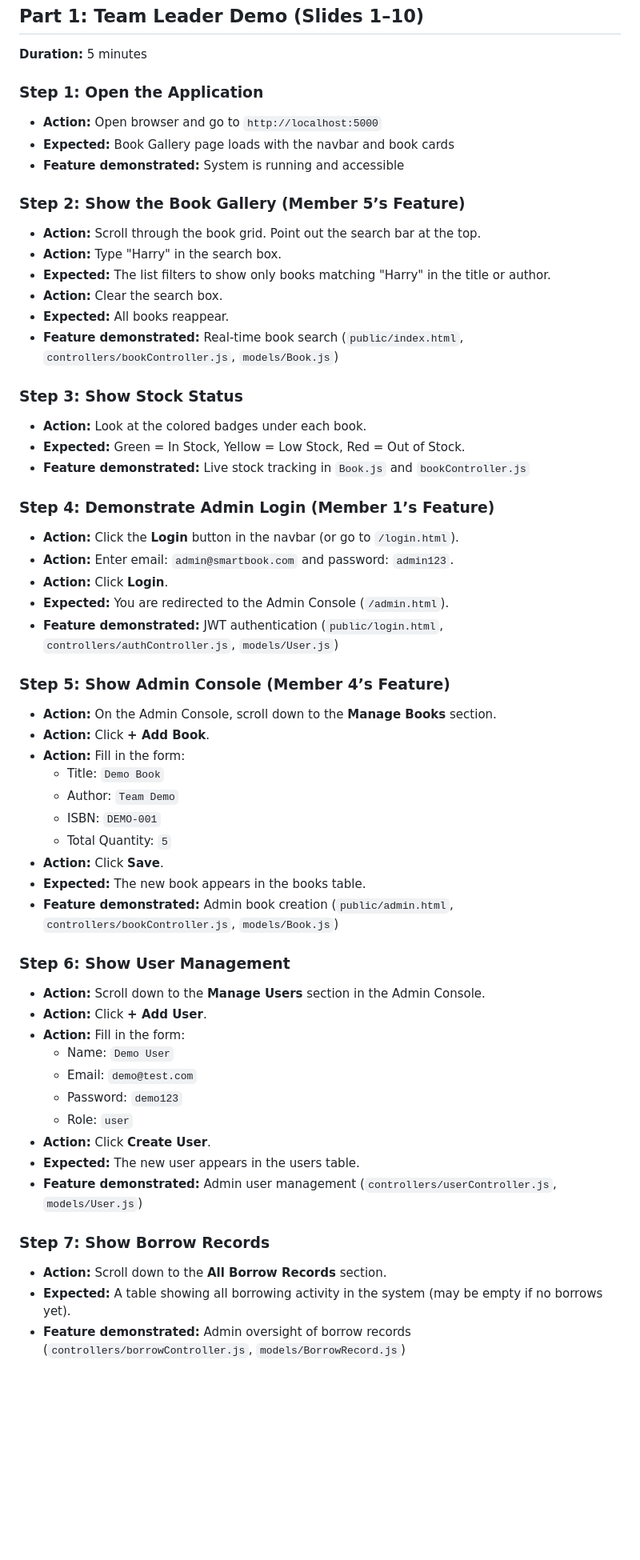
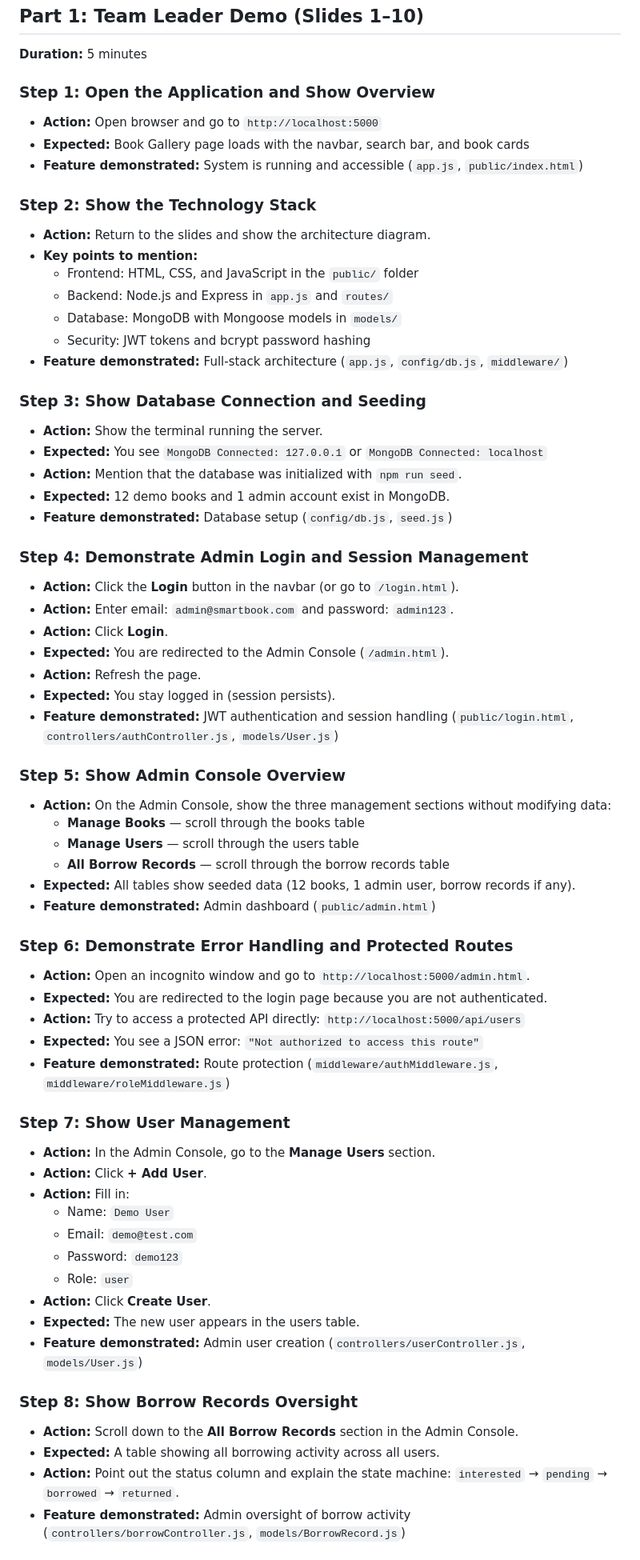
Before and after one commit to lapjai-debug/smart-book-system, a Markdown page: docs/TEAM_DEMO_GUIDE.md, the part around one of its changes. Shown at 80% size. GitHub-like rendering; blank space fills up the shorter version.

```diff
--- a/docs/TEAM_DEMO_GUIDE.md
+++ b/docs/TEAM_DEMO_GUIDE.md
@@ -8,57 +8,66 @@ This guide covers the exact steps each presenter should follow during the 5-minu
 ## Part 1: Team Leader Demo (Slides 1–10)
 **Duration:** 5 minutes
 
-### Step 1: Open the Application
+### Step 1: Open the Application and Show Overview
 - **Action:** Open browser and go to `http://localhost:5000`
-- **Expected:** Book Gallery page loads with the navbar and book cards
-- **Feature demonstrated:** System is running and accessible
+- **Expected:** Book Gallery page loads with the navbar, search bar, and book cards
+- **Feature demonstrated:** System is running and accessible (`app.js`, `public/index.html`)
 
-### Step 2: Show the Book Gallery (Member 5’s Feature)
-- **Action:** Scroll through the book grid. Point out the search bar at the top.
-- **Action:** Type "Harry" in the search box.
-- **Expected:** The list filters to show only books matching "Harry" in the title or author.
-- **Action:** Clear the search box.
-- **Expected:** All books reappear.
-- **Feature demonstrated:** Real-time book search (`public/index.html`, `controllers/bookController.js`, `models/Book.js`)
+### Step 2: Show the Technology Stack
+- **Action:** Return to the slides and show the architecture diagram.
+- **Key points to mention:**
+  - Frontend: HTML, CSS, and JavaScript in the `public/` folder
+  - Backend: Node.js and Express in `app.js` and `routes/`
+  - Database: MongoDB with Mongoose models in `models/`
+  - Security: JWT tokens and bcrypt password hashing
+- **Feature demonstrated:** Full-stack architecture (`app.js`, `config/db.js`, `middleware/`)
 
-### Step 3: Show Stock Status
-- **Action:** Look at the colored badges under each book.
-- **Expected:** Green = In Stock, Yellow = Low Stock, Red = Out of Stock.
-- **Feature demonstrated:** Live stock tracking in `Book.js` and `bookController.js`
+### Step 3: Show Database Connection and Seeding
+- **Action:** Show the terminal running the server.
+- **Expected:** You see `MongoDB Connected: 127.0.0.1` or `MongoDB Connected: localhost`
+- **Action:** Mention that the database was initialized with `npm run seed`.
+- **Expected:** 12 demo books and 1 admin account exist in MongoDB.
+- **Feature demonstrated:** Database setup (`config/db.js`, `seed.js`)
 
-### Step 4: Demonstrate Admin Login (Member 1’s Feature)
+### Step 4: Demonstrate Admin Login and Session Management
 - **Action:** Click the **Login** button in the navbar (or go to `/login.html`).
 - **Action:** Enter email: `admin@smartbook.com` and password: `admin123`.
 - **Action:** Click **Login**.
 - **Expected:** You are redirected to the Admin Console (`/admin.html`).
-- **Feature demonstrated:** JWT authentication (`public/login.html`, `controllers/authController.js`, `models/User.js`)
+- **Action:** Refresh the page.
+- **Expected:** You stay logged in (session persists).
+- **Feature demonstrated:** JWT authentication and session handling (`public/login.html`, `controllers/authController.js`, `models/User.js`)
 
-### Step 5: Show Admin Console (Member 4’s Feature)
-- **Action:** On the Admin Console, scroll down to the **Manage Books** section.
-- **Action:** Click **+ Add Book**.
-- **Action:** Fill in the form:
-  - Title: `Demo Book`
-  - Author: `Team Demo`
-  - ISBN: `DEMO-001`
-  - Total Quantity: `5`
-- **Action:** Click **Save**.
-- **Expected:** The new book appears in the books table.
-- **Feature demonstrated:** Admin book creation (`public/admin.html`, `controllers/bookController.js`, `models/Book.js`)
+### Step 5: Show Admin Console Overview
+- **Action:** On the Admin Console, show the three management sections without modifying data:
+  - **Manage Books** — scroll through the books table
+  - **Manage Users** — scroll through the users table
+  - **All Borrow Records** — scroll through the borrow records table
+- **Expected:** All tables show seeded data (12 books, 1 admin user, borrow records if any).
+- **Feature demonstrated:** Admin dashboard (`public/admin.html`)
 
-### Step 6: Show User Management
-- **Action:** Scroll down to the **Manage Users** section in the Admin Console.
+### Step 6: Demonstrate Error Handling and Protected Routes
+- **Action:** Open an incognito window and go to `http://localhost:5000/admin.html`.
+- **Expected:** You are redirected to the login page because you are not authenticated.
+- **Action:** Try to access a protected API directly: `http://localhost:5000/api/users`
+- **Expected:** You see a JSON error: `"Not authorized to access this route"`
+- **Feature demonstrated:** Route protection (`middleware/authMiddleware.js`, `middleware/roleMiddleware.js`)
+
+### Step 7: Show User Management
+- **Action:** In the Admin Console, go to the **Manage Users** section.
 - **Action:** Click **+ Add User**.
-- **Action:** Fill in the form:
+- **Action:** Fill in:
   - Name: `Demo User`
   - Email: `demo@test.com`
   - Password: `demo123`
   - Role: `user`
 - **Action:** Click **Create User**.
 - **Expected:** The new user appears in the users table.
-- **Feature demonstrated:** Admin user management (`controllers/userController.js`, `models/User.js`)
+- **Feature demonstrated:** Admin user creation (`controllers/userController.js`, `models/User.js`)
 
-### Step 7: Show Borrow Records
-- **Action:** Scroll down to the **All Borrow Records** section.
-- **Expected:** A table showing all borrowing activity in the system (may be empty if no borrows yet).
-- **Feature demonstrated:** Admin oversight of borrow records (`controllers/borrowController.js`, `models/BorrowRecord.js`)
+### Step 8: Show Borrow Records Oversight
+- **Action:** Scroll down to the **All Borrow Records** section in the Admin Console.
+- **Expected:** A table showing all borrowing activity across all users.
+- **Action:** Point out the status column and explain the state machine: `interested` → `pending` → `borrowed` → `returned`.
+- **Feature demonstrated:** Admin oversight of borrow activity (`controllers/borrowController.js`, `models/BorrowRecord.js`)
 
```
Also changed, not shown: other parts of docs/TEAM_DEMO_GUIDE.md (+42 -69 lines).
